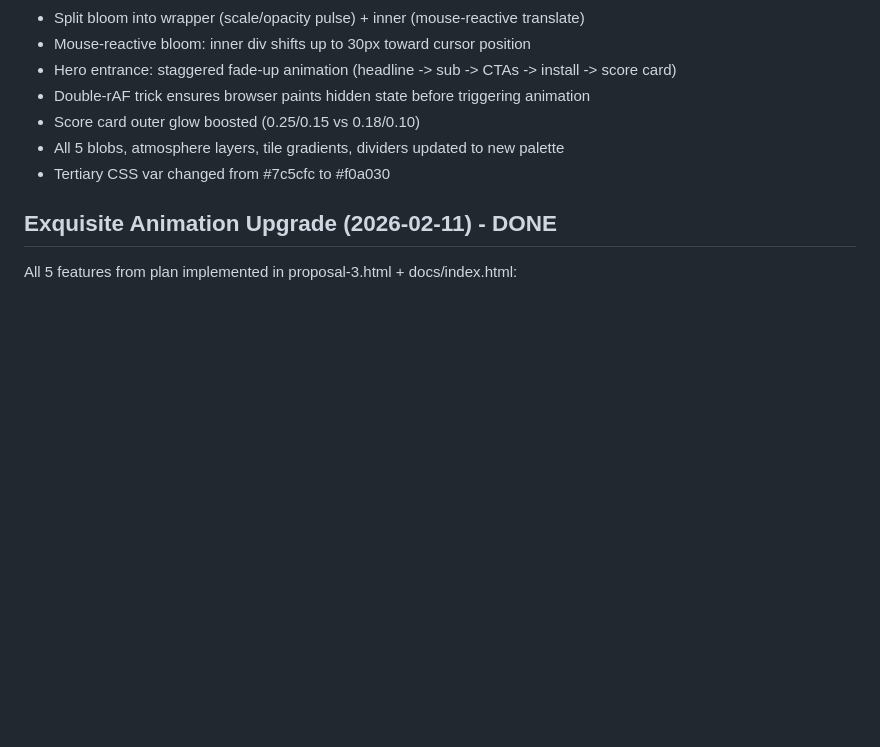
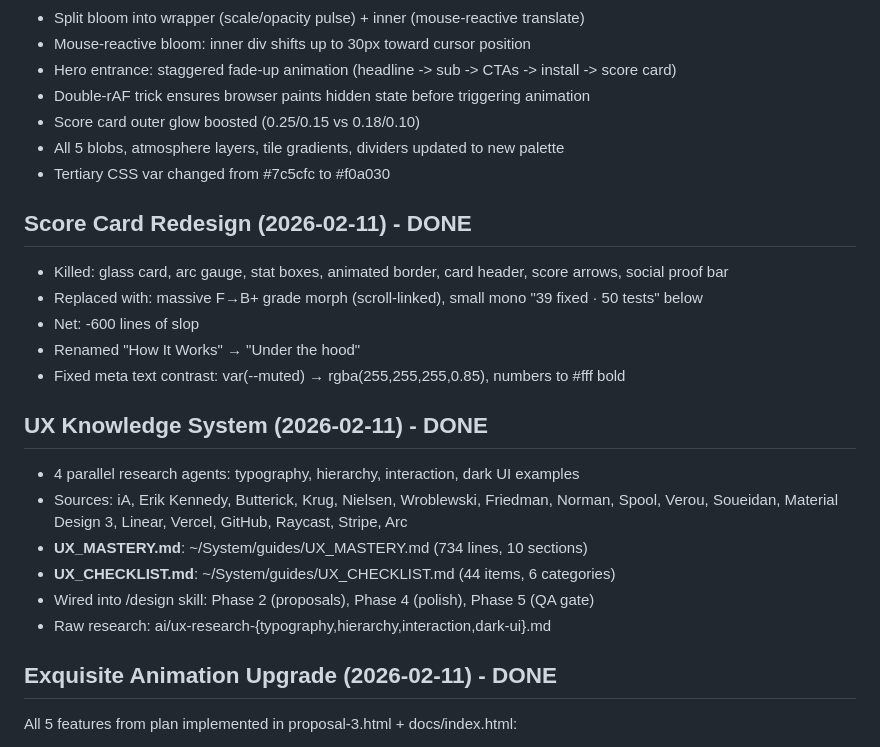
Before and after one commit to Yonkoo11/vibe-auditor, a Markdown page: ai/progress.md, the part around the change. GitHub-like rendering; blank space fills up the shorter version.

Commit message:
Update progress: score card redesign + UX knowledge system
Co-Authored-By: Claude Opus 4.6 <noreply@anthropic.com>

```diff
--- a/ai/progress.md
+++ b/ai/progress.md
@@ -85,6 +85,21 @@ Last updated: 2026-02-11
 - All 5 blobs, atmosphere layers, tile gradients, dividers updated to new palette
 - Tertiary CSS var changed from #7c5cfc to #f0a030
 
+## Score Card Redesign (2026-02-11) - DONE
+- Killed: glass card, arc gauge, stat boxes, animated border, card header, score arrows, social proof bar
+- Replaced with: massive F→B+ grade morph (scroll-linked), small mono "39 fixed · 50 tests" below
+- Net: -600 lines of slop
+- Renamed "How It Works" → "Under the hood"
+- Fixed meta text contrast: var(--muted) → rgba(255,255,255,0.85), numbers to #fff bold
+
+## UX Knowledge System (2026-02-11) - DONE
+- 4 parallel research agents: typography, hierarchy, interaction, dark UI examples
+- Sources: iA, Erik Kennedy, Butterick, Krug, Nielsen, Wroblewski, Friedman, Norman, Spool, Verou, Soueidan, Material Design 3, Linear, Vercel, GitHub, Raycast, Stripe, Arc
+- **UX_MASTERY.md**: ~/System/guides/UX_MASTERY.md (734 lines, 10 sections)
+- **UX_CHECKLIST.md**: ~/System/guides/UX_CHECKLIST.md (44 items, 6 categories)
+- Wired into /design skill: Phase 2 (proposals), Phase 4 (polish), Phase 5 (QA gate)
+- Raw research: ai/ux-research-{typography,hierarchy,interaction,dark-ui}.md
+
 ## Exquisite Animation Upgrade (2026-02-11) - DONE
 All 5 features from plan implemented in proposal-3.html + docs/index.html:
 1. **Scroll Velocity Tracker**: rAF loop, EMA smoothing, --scroll-speed CSS var, window._scrollSpeed
```
